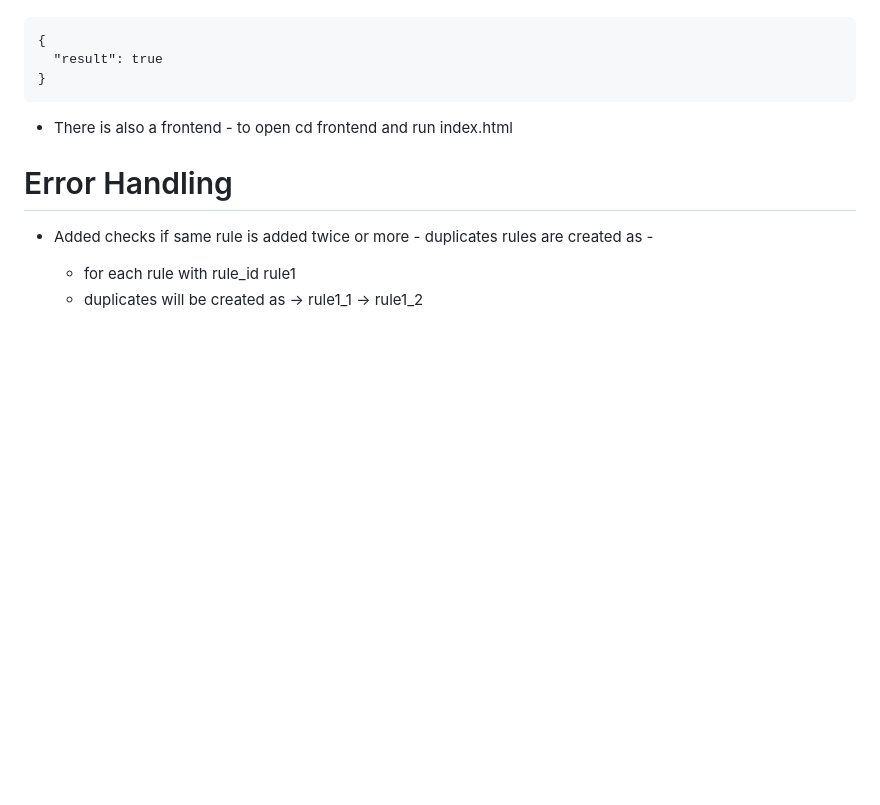
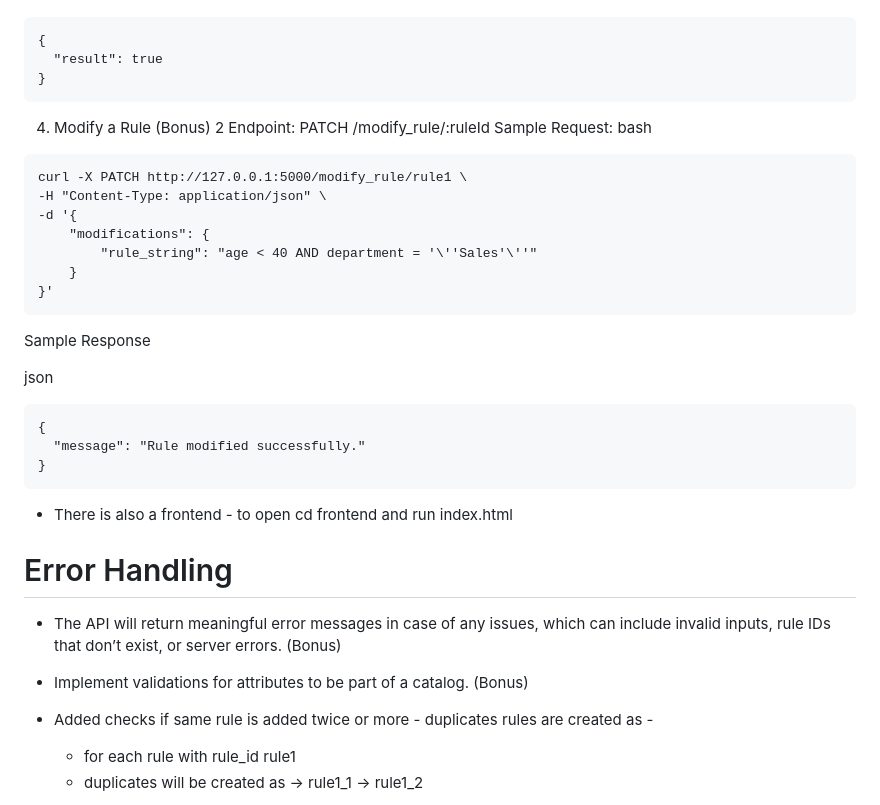
Before and after one commit to yashbudhia/3-tier-rule-engine, a Markdown page: README.md, the part around the change. GitHub-like rendering; blank space fills up the shorter version.

Commit message:
bonus-documentation

````diff
--- a/README.md
+++ b/README.md
@@ -137,10 +137,41 @@ json
   "result": true
 }
 ```
+
+4. Modify a Rule (Bonus)
+2
+    Endpoint: PATCH /modify_rule/:ruleId
+    Sample Request:
+bash
+```
+curl -X PATCH http://127.0.0.1:5000/modify_rule/rule1 \
+-H "Content-Type: application/json" \
+-d '{
+    "modifications": {
+        "rule_string": "age < 40 AND department = '\''Sales'\''"
+    }
+}'
+```
+
+Sample Response
+
+json
+```
+{
+  "message": "Rule modified successfully."
+}
+```
+
+
+
 - There is also a frontend - to open cd frontend and run index.html
 
 
 # Error Handling
+
+- The API will return meaningful error messages in case of any issues, which can include invalid inputs, rule IDs that don’t exist, or server errors. (Bonus)
+
+- Implement validations for attributes to be part of a catalog. (Bonus)
 
 - Added checks if same rule is added twice or more - duplicates rules are created as -
   - for each rule with rule_id rule1
````
